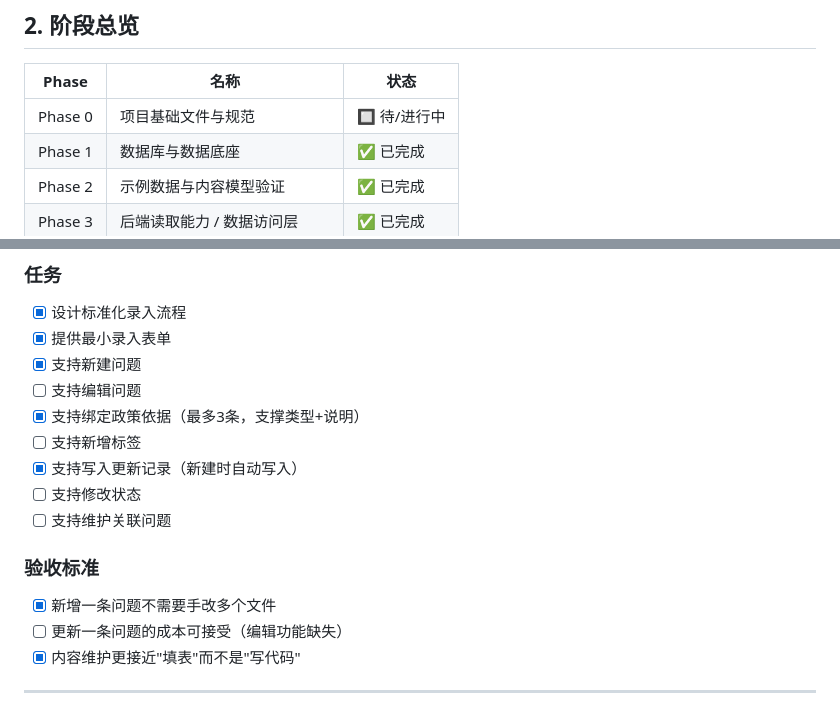
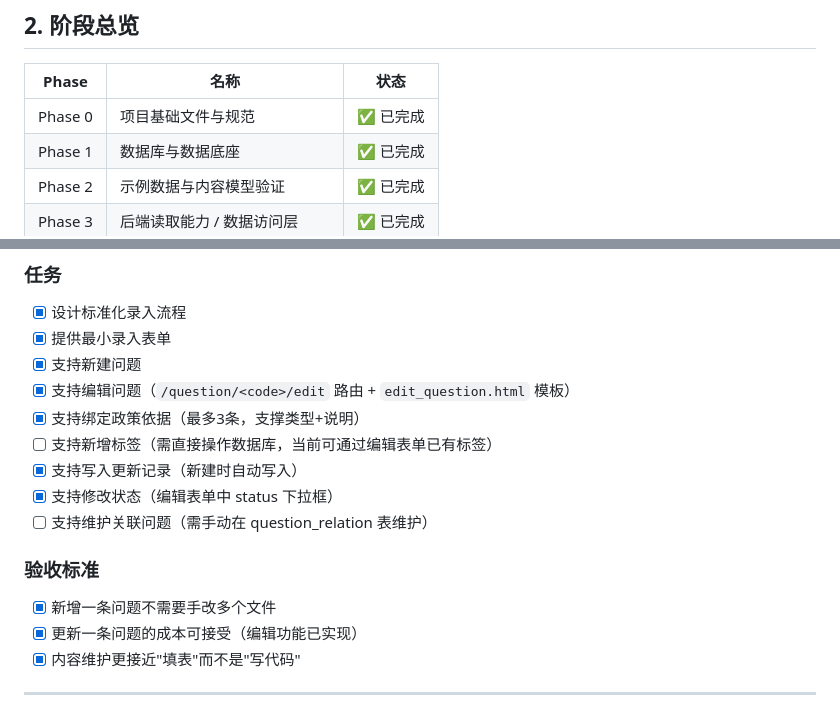
Before and after one commit to 1076825449/Knowledge-Library, a Markdown page: TASKS.md, 2 parts joined by grey strips. GitHub-like rendering.

```diff
--- a/TASKS.md
+++ b/TASKS.md
@@ -23,7 +23,7 @@
 
 | Phase | 名称 | 状态 |
 |-------|------|------|
-| Phase 0 | 项目基础文件与规范 | 🔲 待/进行中 |
+| Phase 0 | 项目基础文件与规范 | ✅ 已完成 |
 | Phase 1 | 数据库与数据底座 | ✅ 已完成 |
 | Phase 2 | 示例数据与内容模型验证 | ✅ 已完成 |
 | Phase 3 | 后端读取能力 / 数据访问层 | ✅ 已完成 |
@@ -289,16 +289,16 @@
 - [x] 设计标准化录入流程
 - [x] 提供最小录入表单
 - [x] 支持新建问题
-- [ ] 支持编辑问题
+- [x] 支持编辑问题（`/question/<code>/edit` 路由 + `edit_question.html` 模板）
 - [x] 支持绑定政策依据（最多3条，支撑类型+说明）
-- [ ] 支持新增标签
+- [ ] 支持新增标签（需直接操作数据库，当前可通过编辑表单已有标签）
 - [x] 支持写入更新记录（新建时自动写入）
-- [ ] 支持修改状态
-- [ ] 支持维护关联问题
+- [x] 支持修改状态（编辑表单中 status 下拉框）
+- [ ] 支持维护关联问题（需手动在 question_relation 表维护）
 
 ### 验收标准
 - [x] 新增一条问题不需要手改多个文件
-- [ ] 更新一条问题的成本可接受（编辑功能缺失）
+- [x] 更新一条问题的成本可接受（编辑功能已实现）
 - [x] 内容维护更接近"填表"而不是"写代码"
 
 ---
```
Also changed, not shown: other parts of TASKS.md (+63 -63 lines), README.md (+7 -6 lines).
